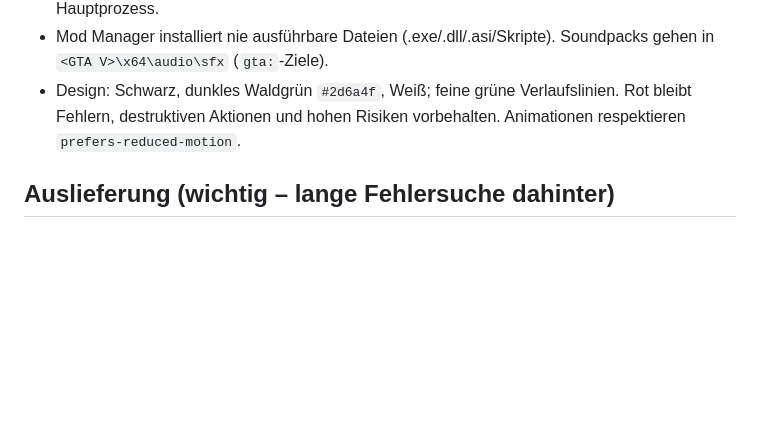
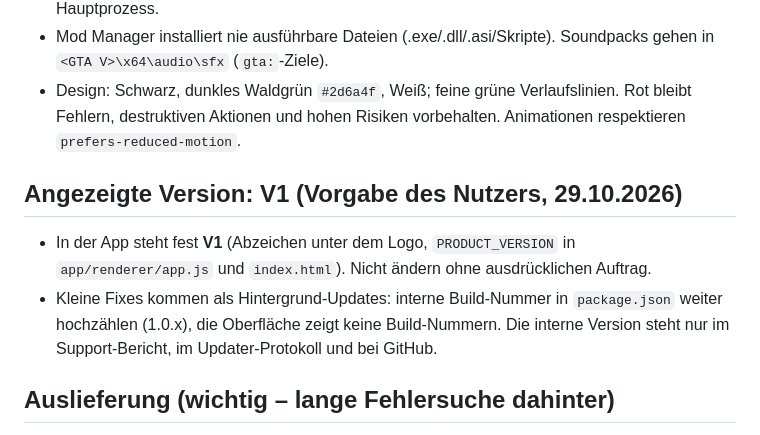
Before and after one commit to aspectX101/Tests1, a Markdown page: CLAUDE.md, the part around the change. Rendered like a GitHub page; blank space fills up the shorter version.

Commit message:
CLAUDE.md: the app shows a fixed V1, builds update in the background
Co-Authored-By: Claude Opus 5.5 <noreply@anthropic.com>
Claude-Session: https://claude.ai/code/session_01F4tpYqqMEyAveqRbVLbvDG

```diff
--- a/CLAUDE.md
+++ b/CLAUDE.md
@@ -20,6 +20,11 @@ Oberfläche dreisprachig (de/en/it, `app/renderer/i18n.js`) – neue Texte immer
 - Die Oberfläche gibt nie Pfade/Skripte ans Backend; Dateipfade nur aus nativen Dialogen im Hauptprozess.
 - Mod Manager installiert nie ausführbare Dateien (.exe/.dll/.asi/Skripte). Soundpacks gehen in `<GTA V>\x64\audio\sfx` (`gta:`-Ziele).
 - Design: Schwarz, dunkles Waldgrün `#2d6a4f`, Weiß; feine grüne Verlaufslinien. Rot bleibt Fehlern, destruktiven Aktionen und hohen Risiken vorbehalten. Animationen respektieren `prefers-reduced-motion`.
+
+## Angezeigte Version: V1 (Vorgabe des Nutzers, 29.10.2026)
+
+- In der App steht fest **V1** (Abzeichen unter dem Logo, `PRODUCT_VERSION` in `app/renderer/app.js` und `index.html`). Nicht ändern ohne ausdrücklichen Auftrag.
+- Kleine Fixes kommen als Hintergrund-Updates: interne Build-Nummer in `package.json` weiter hochzählen (1.0.x), die Oberfläche zeigt keine Build-Nummern. Die interne Version steht nur im Support-Bericht, im Updater-Protokoll und bei GitHub.
 
 ## Auslieferung (wichtig – lange Fehlersuche dahinter)
 
```
